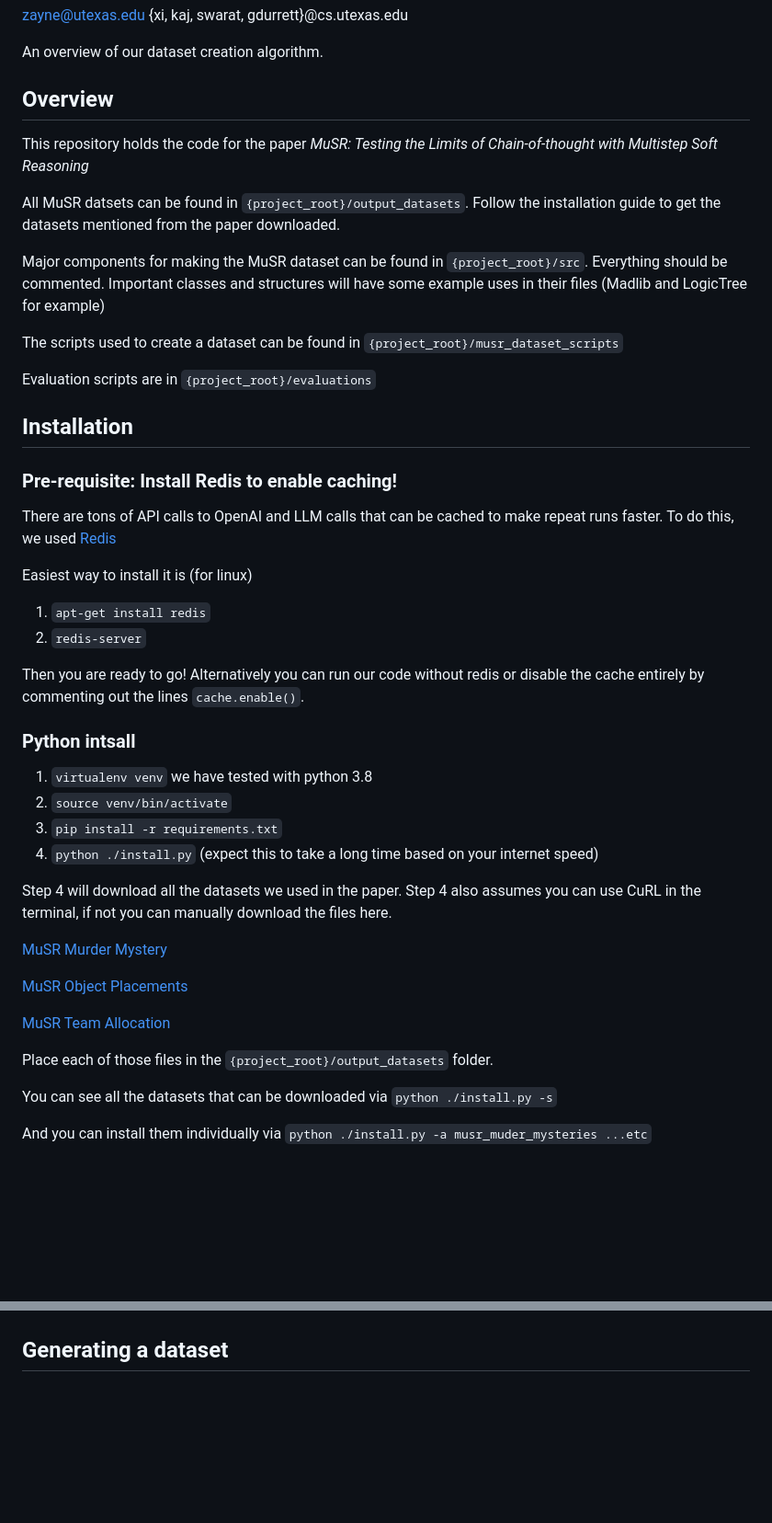
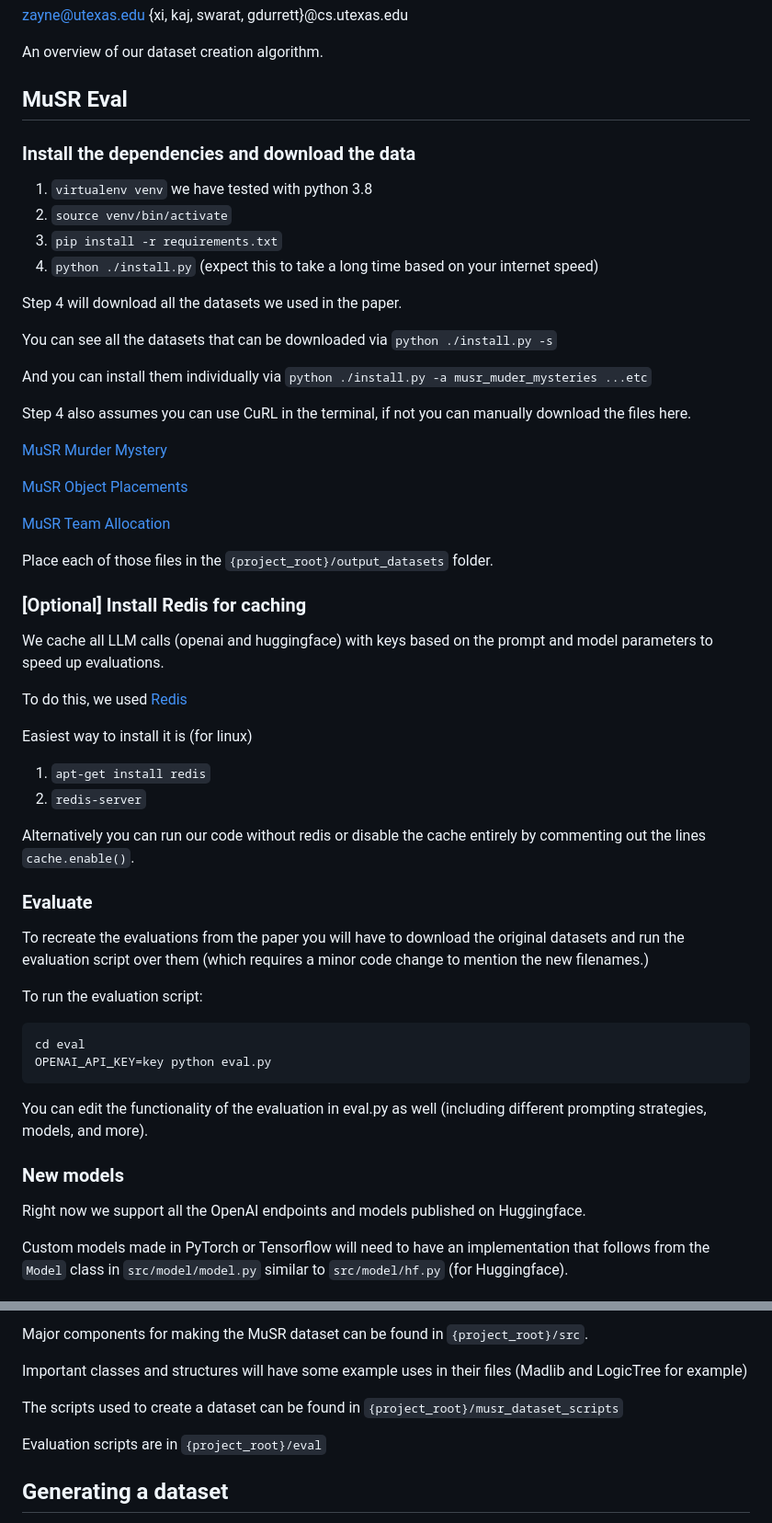
Before and after one commit to Zayne-sprague/MuSR, a Markdown page: README.md, 2 parts joined by grey strips. Shown: that part at 92% size. GitHub-like rendering; blank space fills up the shorter version.

````diff
--- a/README.md
+++ b/README.md
@@ -9,39 +9,24 @@ zayne@utexas.edu {xi, kaj, swarat, gdurrett}@cs.utexas.edu
 
 An overview of our dataset creation algorithm.
 
-## Overview
+## MuSR Eval
 
-This repository holds the code for the paper _MuSR: Testing the Limits of Chain-of-thought with Multistep Soft Reasoning_
-
-All MuSR datsets can be found in `{project_root}/output_datasets`. Follow the installation guide to get the datasets mentioned from the paper downloaded.
-
-Major components for making the MuSR dataset can be found in `{project_root}/src`.  Everything should be commented.
-Important classes and structures will have some example uses in their files (Madlib and LogicTree for example)
-
-The scripts used to create a dataset can be found in `{project_root}/musr_dataset_scripts`
-
-Evaluation scripts are in `{project_root}/evaluations`
-
-## Installation
-
-### Pre-requisite: Install Redis to enable caching!
-
-There are tons of API calls to OpenAI and LLM calls that can be cached to make repeat runs faster.  To do this, we used [Redis](https://redis.io/docs/clients/python/)
-
-Easiest way to install it is (for linux)
-1. `apt-get install redis`
-2. `redis-server`
-
-Then you are ready to go!  Alternatively you can run our code without redis or disable the cache entirely by commenting out the lines `cache.enable()`.
-
-### Python intsall
+### Install the dependencies and download the data
 
 1. `virtualenv venv` we have tested with python 3.8
 2. `source venv/bin/activate`
 3. `pip install -r requirements.txt`
 4. `python ./install.py` (expect this to take a long time based on your internet speed)
 
-Step 4 will download all the datasets we used in the paper.  Step 4 also assumes you can use CuRL in the terminal, if not you can manually download the files here.
+Step 4 will download all the datasets we used in the paper.
+
+You can see all the datasets that can be downloaded via
+`python ./install.py -s`
+
+And you can install them individually via
+`python ./install.py -a musr_muder_mysteries ...etc`
+
+Step 4 also assumes you can use CuRL in the terminal, if not you can manually download the files here.
 
 [MuSR Murder Mystery](https://utexas.box.com/s/qfmhyuzyzayfr7vszfz6oue8smpi30np)
 
@@ -51,8 +36,34 @@ Step 4 will download all the datasets we used in the paper.  Step 4 also assumes
 
 Place each of those files in the `{project_root}/output_datasets` folder.
 
-You can see all the datasets that can be downloaded via
-`python ./install.py -s`
+### [Optional] Install Redis for caching
 
-And you can install them individually via
-`python ./install.py -a musr_muder_mysteries ...etc`
+We cache all LLM calls (openai and huggingface) with keys based on the prompt and model parameters to speed up evaluations.
+
+To do this, we used [Redis](https://redis.io/docs/clients/python/)
+
+Easiest way to install it is (for linux)
+1. `apt-get install redis`
+2. `redis-server`
+
+Alternatively you can run our code without redis or disable the cache entirely by commenting out the lines `cache.enable()`.
+
+### Evaluate
+
+
+To recreate the evaluations from the paper you will have to download the original datasets and run the evaluation script over them (which requires a minor code change to mention the new filenames.)
+
+To run the evaluation script:
+```shell
+cd eval
+OPENAI_API_KEY=key python eval.py
+```
+
+You can edit the functionality of the evaluation in eval.py as well (including different prompting strategies, models, and more).
+
+### New models
+
+Right now we support all the OpenAI endpoints and models published on Huggingface.
+
+Custom models made in PyTorch or Tensorflow will need to have an implementation that follows from the `Model` class in `src/model/model.py` similar to `src/model/hf.py` (for Huggingface).
+
@@ -59,3 +84,11 @@ And you can install them individually via
+Major components for making the MuSR dataset can be found in `{project_root}/src`.
+
+Important classes and structures will have some example uses in their files (Madlib and LogicTree for example)
+
+The scripts used to create a dataset can be found in `{project_root}/musr_dataset_scripts`
+
+Evaluation scripts are in `{project_root}/eval`
+
 
 ## Generating a dataset
 
````
Also changed, not shown: other parts of README.md (+19 -17 lines).
